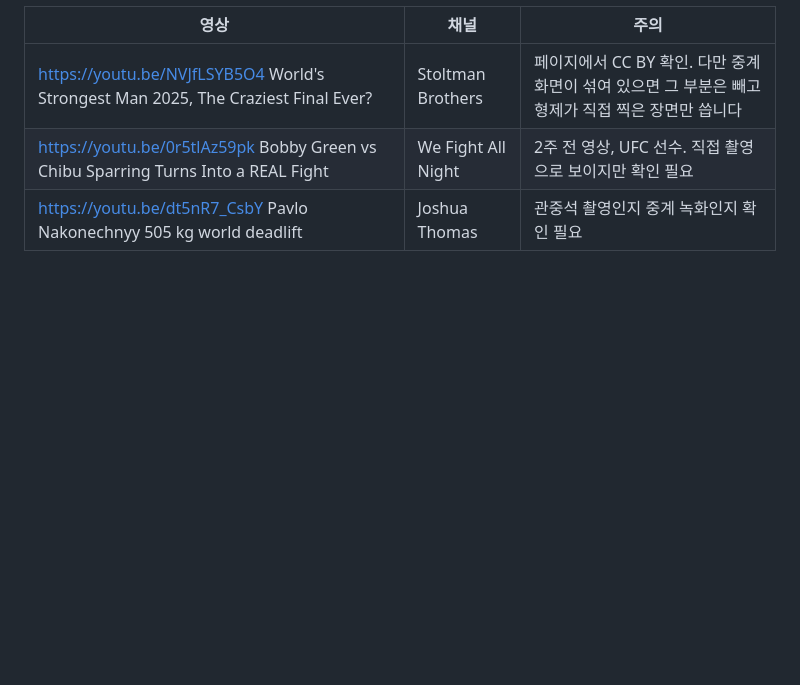
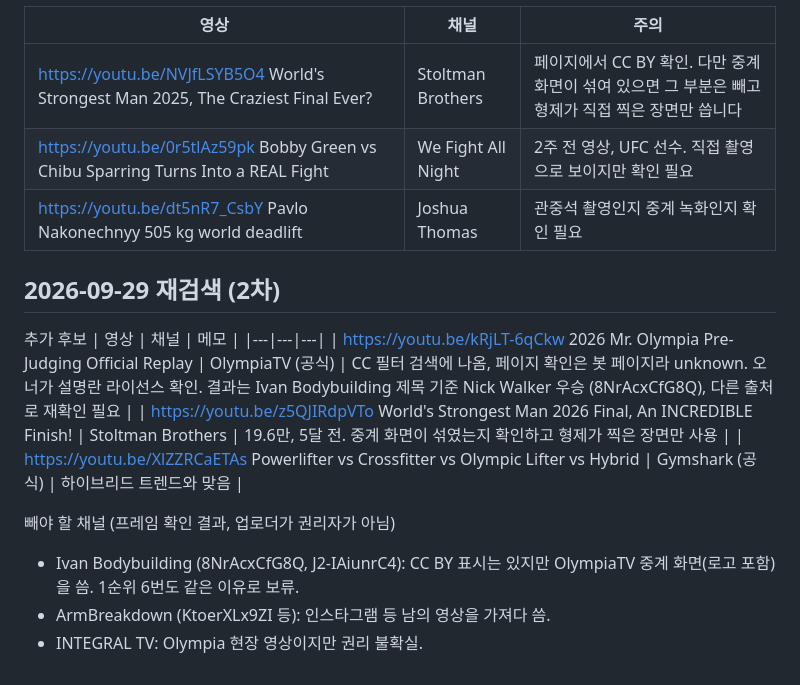
Before and after one commit to Sarahspick/sarahspick.github.io, a Markdown page: ragestyles-shorts/sources/cc_youtube_candidates.md, the part around the change. GitHub-like rendering; blank space fills up the shorter version.

Commit message:
RageStyles: second CC YouTube search, 2026 Olympia and WSM candidates, channels to avoid
Co-Authored-By: Claude Opus 5.5 <noreply@anthropic.com>
Claude-Session: https://claude.ai/code/session_019meYsmWSsNvQU6pToN4rvC

```diff
--- a/ragestyles-shorts/sources/cc_youtube_candidates.md
+++ b/ragestyles-shorts/sources/cc_youtube_candidates.md
@@ -36,3 +36,17 @@
 | https://youtu.be/NVJfLSYB5O4 World's Strongest Man 2025, The Craziest Final Ever? | Stoltman Brothers | 페이지에서 CC BY 확인. 다만 중계 화면이 섞여 있으면 그 부분은 빼고 형제가 직접 찍은 장면만 씁니다 |
 | https://youtu.be/0r5tlAz59pk Bobby Green vs Chibu Sparring Turns Into a REAL Fight | We Fight All Night | 2주 전 영상, UFC 선수. 직접 촬영으로 보이지만 확인 필요 |
 | https://youtu.be/dt5nR7_CsbY Pavlo Nakonechnyy 505 kg world deadlift | Joshua Thomas | 관중석 촬영인지 중계 녹화인지 확인 필요 |
+
+## 2026-09-29 재검색 (2차)
+
+추가 후보
+| 영상 | 채널 | 메모 |
+|---|---|---|
+| https://youtu.be/kRjLT-6qCkw 2026 Mr. Olympia Pre-Judging Official Replay | OlympiaTV (공식) | CC 필터 검색에 나옴, 페이지 확인은 봇 페이지라 unknown. 오너가 설명란 라이선스 확인. 결과는 Ivan Bodybuilding 제목 기준 Nick Walker 우승 (8NrAcxCfG8Q), 다른 출처로 재확인 필요 |
+| https://youtu.be/z5QJIRdpVTo World's Strongest Man 2026 Final, An INCREDIBLE Finish! | Stoltman Brothers | 19.6만, 5달 전. 중계 화면이 섞였는지 확인하고 형제가 찍은 장면만 사용 |
+| https://youtu.be/XlZZRCaETAs Powerlifter vs Crossfitter vs Olympic Lifter vs Hybrid | Gymshark (공식) | 하이브리드 트렌드와 맞음 |
+
+빼야 할 채널 (프레임 확인 결과, 업로더가 권리자가 아님)
+* Ivan Bodybuilding (8NrAcxCfG8Q, J2-IAiunrC4): CC BY 표시는 있지만 OlympiaTV 중계 화면(로고 포함)을 씀. 1순위 6번도 같은 이유로 보류.
+* ArmBreakdown (KtoerXLx9ZI 등): 인스타그램 등 남의 영상을 가져다 씀.
+* INTEGRAL TV: Olympia 현장 영상이지만 권리 불확실.
```
